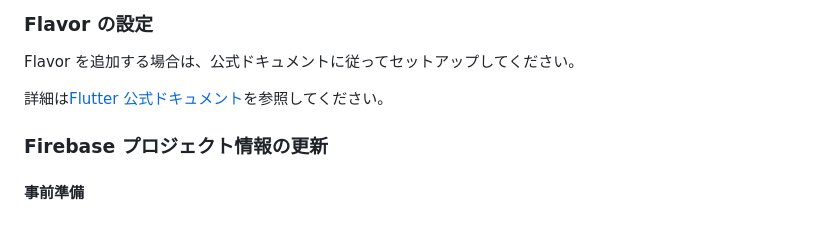
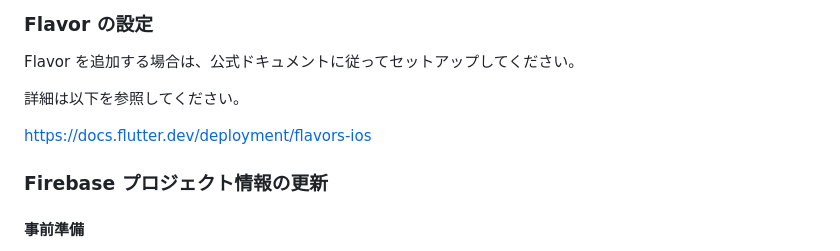
Before and after one commit to shotaIDE/talk-to-cavivara, a Markdown page: CONTRIBUTING.md, the part around the change. GitHub-like rendering; blank space fills up the shorter version.

```diff
--- a/CONTRIBUTING.md
+++ b/CONTRIBUTING.md
@@ -24,7 +24,9 @@
 
 Flavor を追加する場合は、公式ドキュメントに従ってセットアップしてください。
 
-詳細は[Flutter 公式ドキュメント](https://docs.flutter.dev/deployment/flavors-ios)を参照してください。
+詳細は以下を参照してください。
+
+https://docs.flutter.dev/deployment/flavors-ios
 
 ### Firebase プロジェクト情報の更新
 
```
